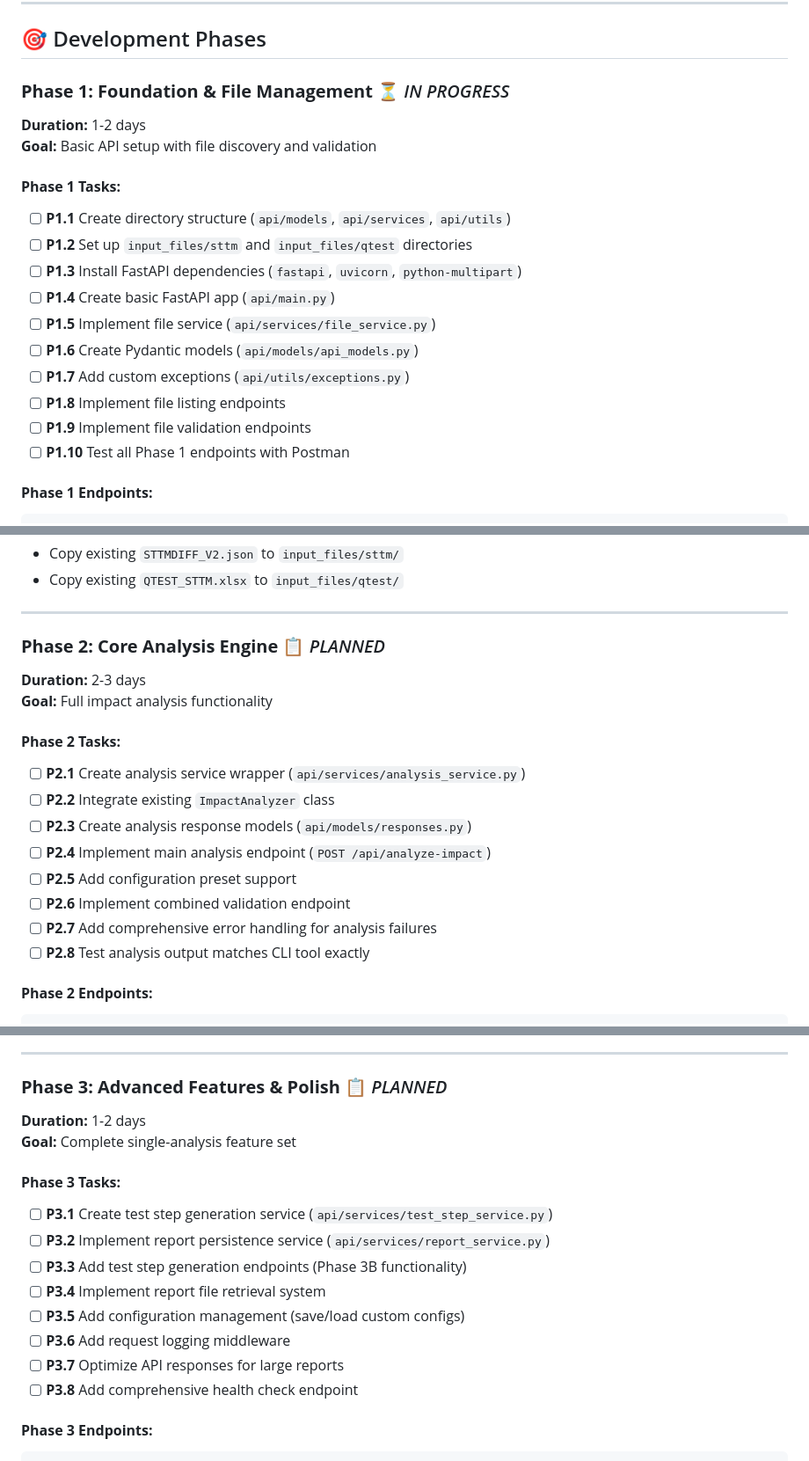
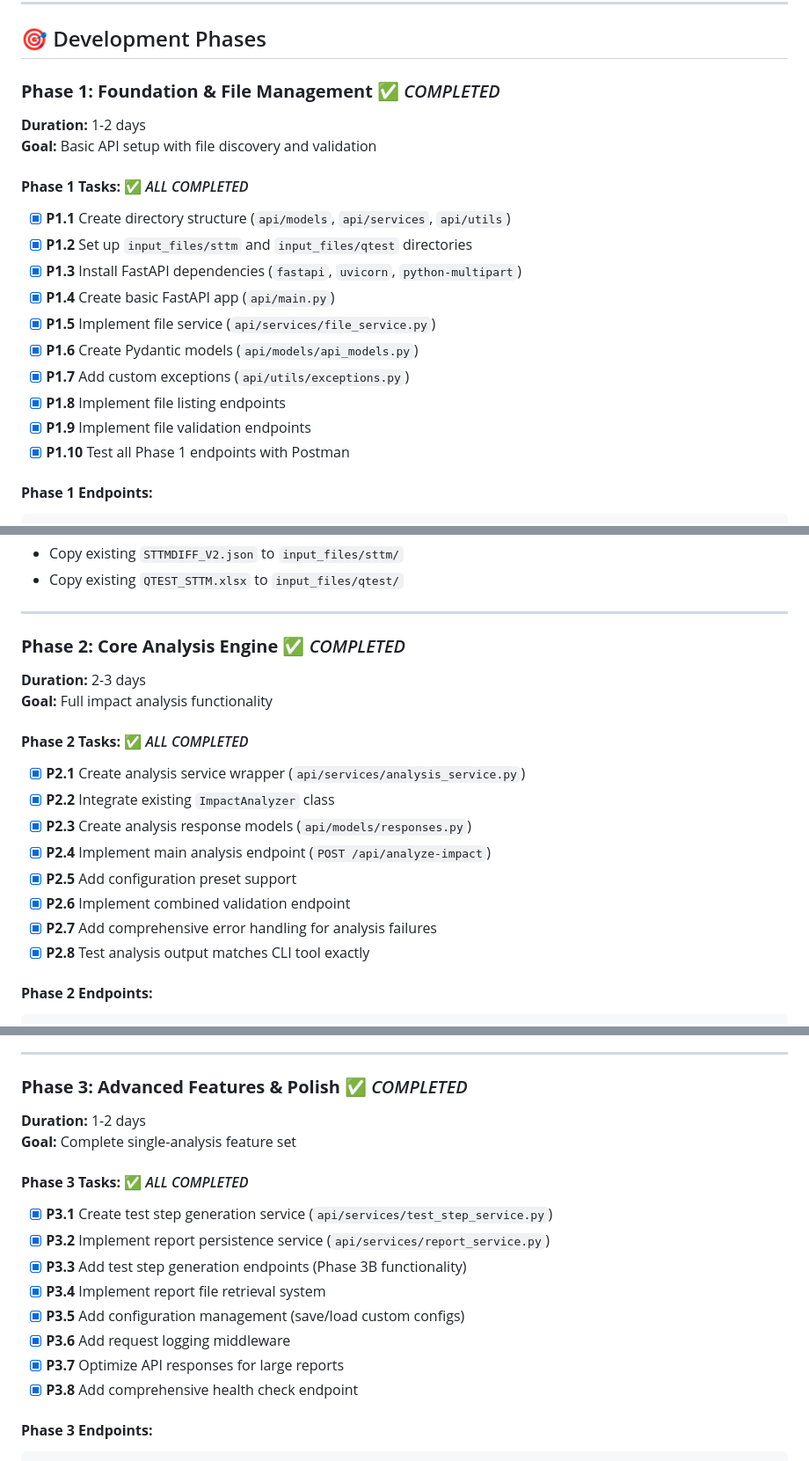
Before and after one commit to sujitpursuit/sttmtest_web, a Markdown page: FASTAPI_DEVELOPMENT_TRACKER.md, 3 parts joined by grey strips. Shown at 88% size. GitHub-like rendering.

````diff
--- a/FASTAPI_DEVELOPMENT_TRACKER.md
+++ b/FASTAPI_DEVELOPMENT_TRACKER.md
@@ -11,21 +11,21 @@ Convert existing CLI-based STTM Impact Analysis Tool to FastAPI REST API while m
 
 ## 🎯 Development Phases
 
-### **Phase 1: Foundation & File Management** ⏳ *IN PROGRESS*
+### **Phase 1: Foundation & File Management** ✅ *COMPLETED*
 **Duration:** 1-2 days
 **Goal:** Basic API setup with file discovery and validation
 
-#### **Phase 1 Tasks:**
-- [ ] **P1.1** Create directory structure (`api/models`, `api/services`, `api/utils`)
-- [ ] **P1.2** Set up `input_files/sttm` and `input_files/qtest` directories
-- [ ] **P1.3** Install FastAPI dependencies (`fastapi`, `uvicorn`, `python-multipart`)
-- [ ] **P1.4** Create basic FastAPI app (`api/main.py`)
-- [ ] **P1.5** Implement file service (`api/services/file_service.py`)
-- [ ] **P1.6** Create Pydantic models (`api/models/api_models.py`)
-- [ ] **P1.7** Add custom exceptions (`api/utils/exceptions.py`)
-- [ ] **P1.8** Implement file listing endpoints
-- [ ] **P1.9** Implement file validation endpoints
-- [ ] **P1.10** Test all Phase 1 endpoints with Postman
+#### **Phase 1 Tasks:** ✅ *ALL COMPLETED*
+- [x] **P1.1** Create directory structure (`api/models`, `api/services`, `api/utils`)
+- [x] **P1.2** Set up `input_files/sttm` and `input_files/qtest` directories
+- [x] **P1.3** Install FastAPI dependencies (`fastapi`, `uvicorn`, `python-multipart`)
+- [x] **P1.4** Create basic FastAPI app (`api/main.py`)
+- [x] **P1.5** Implement file service (`api/services/file_service.py`)
+- [x] **P1.6** Create Pydantic models (`api/models/api_models.py`)
+- [x] **P1.7** Add custom exceptions (`api/utils/exceptions.py`)
+- [x] **P1.8** Implement file listing endpoints
+- [x] **P1.9** Implement file validation endpoints
+- [x] **P1.10** Test all Phase 1 endpoints with Postman
 
 #### **Phase 1 Endpoints:**
 ```
@@ -49,19 +49,19 @@ POST /api/validate/qtest   # Validate single QTEST file
 
 ---
 
-### **Phase 2: Core Analysis Engine** 📋 *PLANNED*
+### **Phase 2: Core Analysis Engine** ✅ *COMPLETED*
 **Duration:** 2-3 days
 **Goal:** Full impact analysis functionality
 
-#### **Phase 2 Tasks:**
-- [ ] **P2.1** Create analysis service wrapper (`api/services/analysis_service.py`)
-- [ ] **P2.2** Integrate existing `ImpactAnalyzer` class
-- [ ] **P2.3** Create analysis response models (`api/models/responses.py`)
-- [ ] **P2.4** Implement main analysis endpoint (`POST /api/analyze-impact`)
-- [ ] **P2.5** Add configuration preset support
-- [ ] **P2.6** Implement combined validation endpoint
-- [ ] **P2.7** Add comprehensive error handling for analysis failures
-- [ ] **P2.8** Test analysis output matches CLI tool exactly
+#### **Phase 2 Tasks:** ✅ *ALL COMPLETED*
+- [x] **P2.1** Create analysis service wrapper (`api/services/analysis_service.py`)
+- [x] **P2.2** Integrate existing `ImpactAnalyzer` class
+- [x] **P2.3** Create analysis response models (`api/models/responses.py`)
+- [x] **P2.4** Implement main analysis endpoint (`POST /api/analyze-impact`)
+- [x] **P2.5** Add configuration preset support
+- [x] **P2.6** Implement combined validation endpoint
+- [x] **P2.7** Add comprehensive error handling for analysis failures
+- [x] **P2.8** Test analysis output matches CLI tool exactly
 
 #### **Phase 2 Endpoints:**
 ```
@@ -79,19 +79,19 @@ GET  /api/config/presets    # List available config presets
 
 ---
 
-### **Phase 3: Advanced Features & Polish** 📋 *PLANNED*
+### **Phase 3: Advanced Features & Polish** ✅ *COMPLETED*
 **Duration:** 1-2 days
 **Goal:** Complete single-analysis feature set
 
-#### **Phase 3 Tasks:**
-- [ ] **P3.1** Create test step generation service (`api/services/test_step_service.py`)
-- [ ] **P3.2** Implement report persistence service (`api/services/report_service.py`)
-- [ ] **P3.3** Add test step generation endpoints (Phase 3B functionality)
-- [ ] **P3.4** Implement report file retrieval system
-- [ ] **P3.5** Add configuration management (save/load custom configs)
-- [ ] **P3.6** Add request logging middleware
-- [ ] **P3.7** Optimize API responses for large reports
-- [ ] **P3.8** Add comprehensive health check endpoint
+#### **Phase 3 Tasks:** ✅ *ALL COMPLETED*
+- [x] **P3.1** Create test step generation service (`api/services/test_step_service.py`)
+- [x] **P3.2** Implement report persistence service (`api/services/report_service.py`)
+- [x] **P3.3** Add test step generation endpoints (Phase 3B functionality)
+- [x] **P3.4** Implement report file retrieval system
+- [x] **P3.5** Add configuration management (save/load custom configs)
+- [x] **P3.6** Add request logging middleware
+- [x] **P3.7** Optimize API responses for large reports
+- [x] **P3.8** Add comprehensive health check endpoint
 
 #### **Phase 3 Endpoints:**
 ```
````
Also changed, not shown: other parts of FASTAPI_DEVELOPMENT_TRACKER.md (+81 -9 lines).
